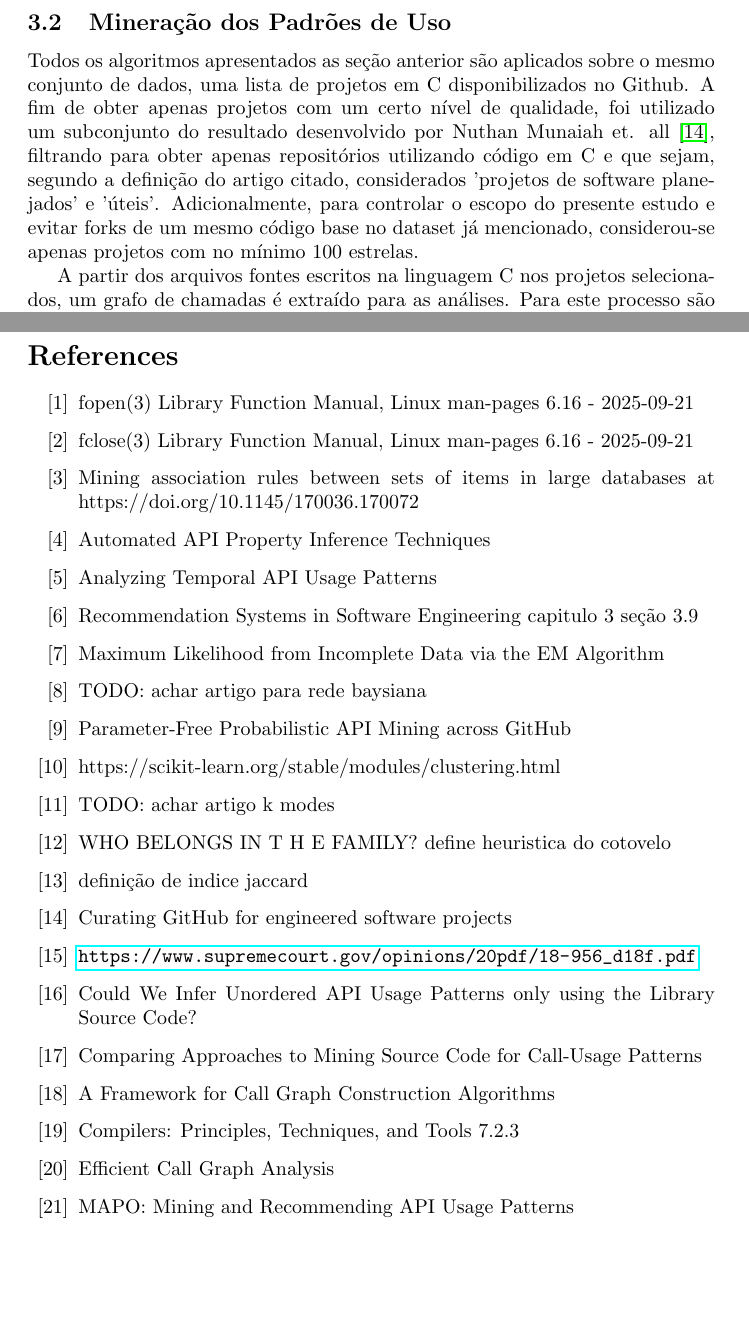
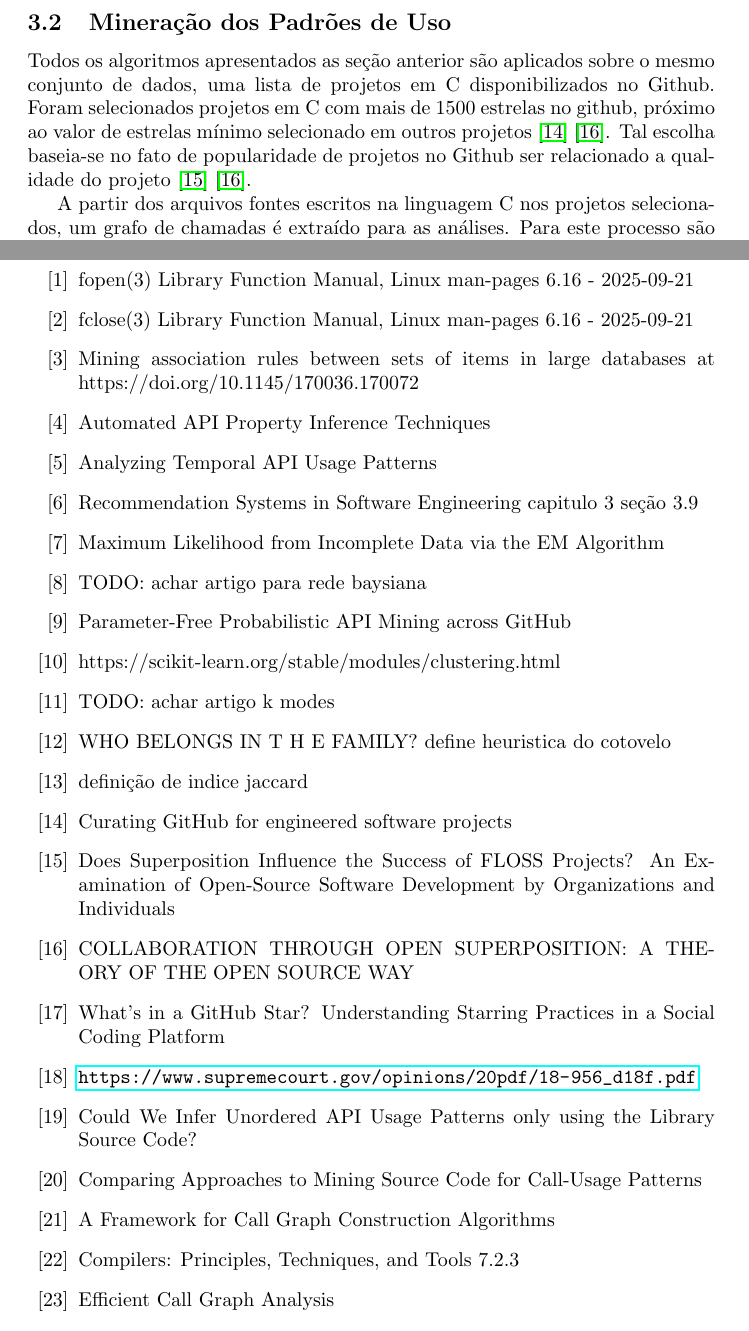
Before and after one commit to AndreTells/tcc, a LaTeX document (relatorio/source.tex, which reads relatorio/references.tex, relatorio/sections/methodology.tex): two parts of pages 5 and 15 of 15 before the commit and two parts of pages 5 and 15 of 16 after it, joined at a grey line, cut so that both start at the same text, the shorter picture padded with empty space. Compiled offline with pdfLaTeX.

Commit message:
adjusted text to new repo list

```diff
--- a/relatorio/references.tex
+++ b/relatorio/references.tex
@@ -25,8 +25,14 @@
   WHO BELONGS IN T H E FAMILY? define heuristica do cotovelo
   \bibitem{jaccard}
   definição de indice jaccard
-  \bibitem{repo_list}
+  \bibitem{engineered_proj}
   Curating GitHub for engineered software projects
+  \bibitem{repo_superposition_success}
+  Does Superposition Influence the Success of FLOSS Projects? An Examination of Open-Source Software Development by Organizations and Individuals
+  \bibitem{repo_superposition_collaboration}
+  COLLABORATION THROUGH OPEN SUPERPOSITION: A THEORY OF THE OPEN SOURCE WAY
+  \bibitem{github_stars}
+  What’s in a GitHub Star? Understanding Starring Practices in a Social Coding Platform
   \bibitem{google_oracle}
   \url{https://www.supremecourt.gov/opinions/20pdf/18-956_d18f.pdf}
   \bibitem{pattern_from_lib_code}
--- a/relatorio/sections/methodology.tex
+++ b/relatorio/sections/methodology.tex
@@ -29,14 +29,12 @@ contexto busca-se determinar dois conjuntos de padrões detectados:
 \subsection{Mineração dos Padrões de Uso}
 
 Todos os algoritmos apresentados as seção anterior são aplicados sobre o mesmo
-conjunto de dados, uma lista de projetos em C disponibilizados no Github. A fim
-de obter apenas projetos com um certo nível de qualidade, foi utilizado um
-subconjunto do resultado desenvolvido por Nuthan Munaiah et. all
-\cite{repo_list}, filtrando para obter apenas repositórios utilizando código em
-C e que sejam, segundo a definição do artigo citado, considerados 'projetos de
-software planejados' e 'úteis'. Adicionalmente, para controlar o escopo do
-presente estudo e evitar forks de um mesmo código base no dataset já mencionado,
-considerou-se apenas projetos com no mínimo 100 estrelas.
+conjunto de dados, uma lista de projetos em C disponibilizados no Github. Foram
+selecionados projetos em C com mais de 1500 estrelas no github, próximo ao valor
+de estrelas mínimo selecionado em outros projetos \cite{engineered_proj}
+\cite{repo_superposition_collaboration}. Tal escolha baseia-se no fato de
+popularidade de projetos no Github ser relacionado a qualidade do projeto
+\cite{repo_superposition_success} \cite{repo_superposition_collaboration}.
 
 %TODO: traduzir imagem
 \begin{figure}[h]
```
Also changed, not shown: relatorio/sections/threats.tex (+9 -7 lines).
